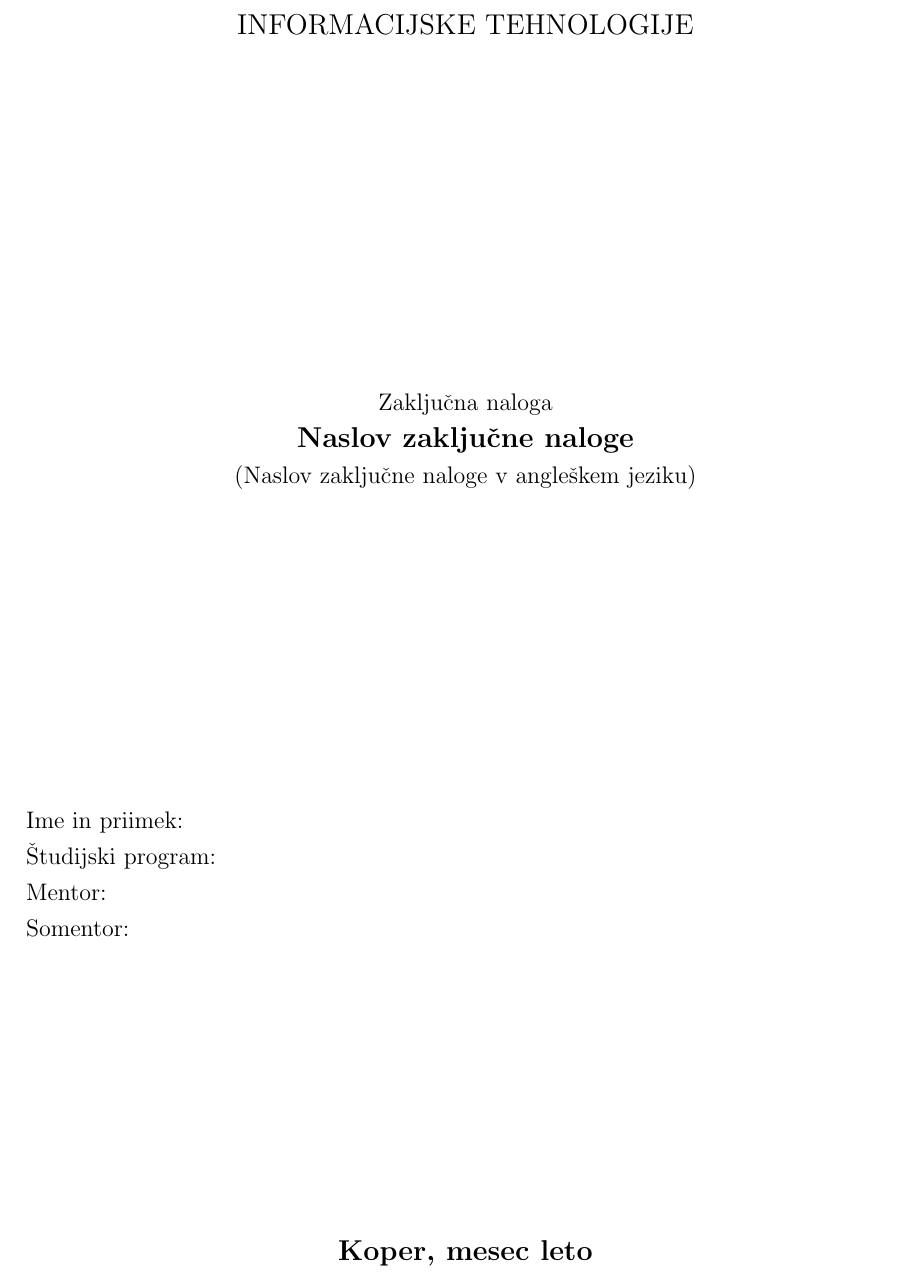
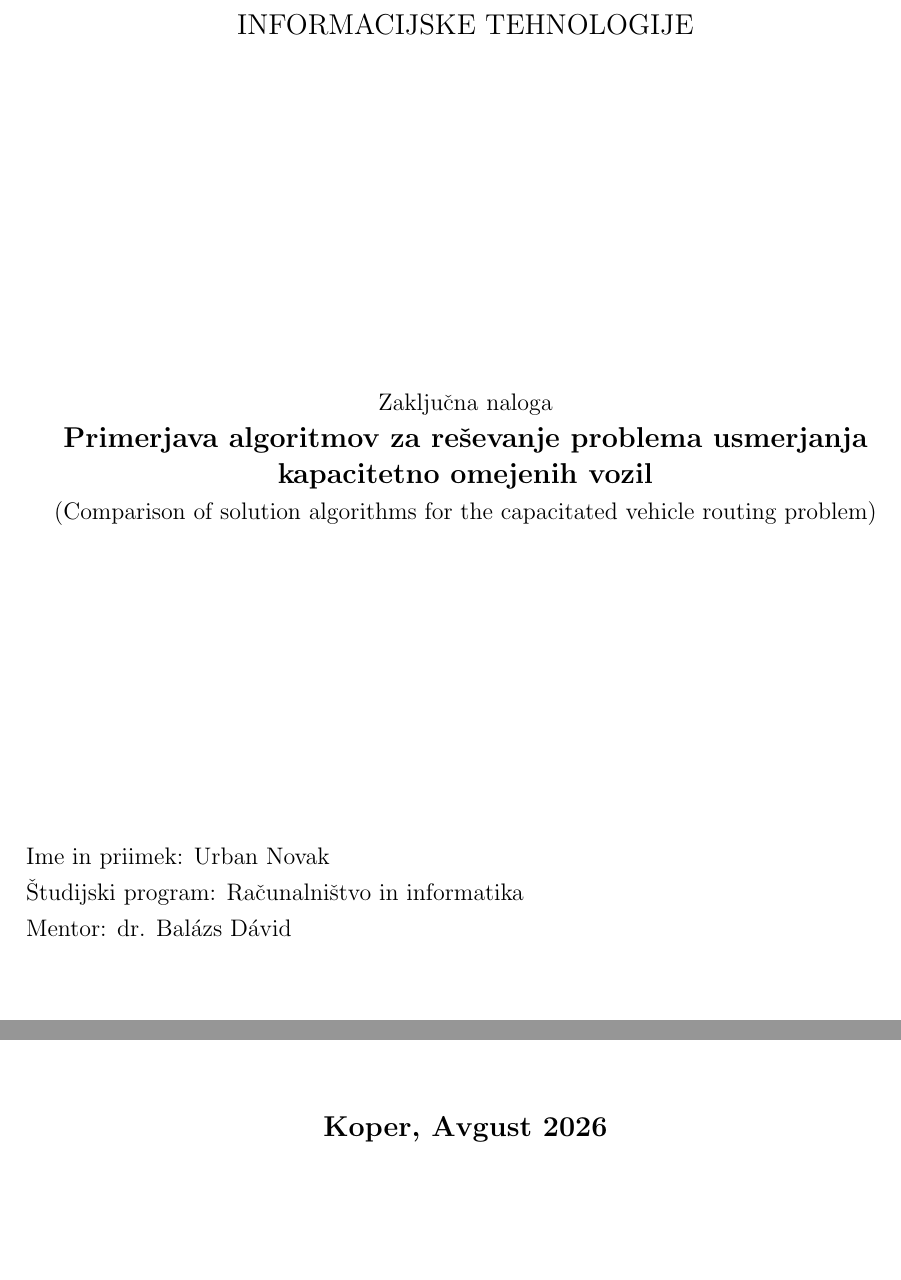
Before and after one commit to UNovak/cooked-squid, a LaTeX thesis (ogrodje_za_zakljucno_nalogo.tex): part of page 1 of 21 before the commit and two parts of page 1 of 21 after it, the two joined at a grey line, cut so that both start at the same text, the shorter picture padded with empty space. Compiled offline with pdfLaTeX.

Commit message:
feat: first page

```diff
--- a/ogrodje_za_zakljucno_nalogo.tex
+++ b/ogrodje_za_zakljucno_nalogo.tex
@@ -5,8 +5,8 @@
 
 \fancyhf{}
 \lhead[]{{\fontsize{9.3}{12}\selectfont
-Priimek I. Naslov zaključne naloge.\\
-\noindent Univerza na Primorskem, Fakulteta za matematiko, naravoslovje in informacijske tehnologije, leto}}
+Novak U. Primerjava algoritmov za reševanje problema usmerjanja kapacitetno omejenih vozil.\\
+\noindent Univerza na Primorskem, Fakulteta za matematiko, naravoslovje in informacijske tehnologije, 2026}}
 \chead[]{\fancyplain{}{}}
 \rhead[]{\fancyplain{\thepage}
 {\thepage}}
@@ -32,31 +32,27 @@ INFORMACIJSKE TEHNOLOGIJE
 \normalsize
 \vspace{6cm}
 Zaključna naloga\\
-\textbf{\large Naslov zaključne naloge}\\
+\textbf{\large Primerjava algoritmov za reševanje problema usmerjanja kapacitetno omejenih vozil}\\
 \normalsize
-(Naslov zaključne naloge v angleškem jeziku)\\
+(Comparison of solution algorithms for the capacitated vehicle routing problem)\\
 \end{center}
 
 \begin{flushleft}
 \vspace{5cm}
-\noindent Ime in priimek:
+\noindent Ime in priimek: Urban Novak
 % v zgornjo vrstico dopišite ime in priimek študenta
 \\
-\noindent Študijski program:
+\noindent Študijski program: Računalništvo in informatika
 % v zgornjo vrstico dopišite ime študijskega programa
 \\
-\noindent Mentor:
+\noindent Mentor: dr. Balázs Dávid
 % v zgornjo vrstico dopišite akademski naziv, ime in priimek mentorja
-\\
-\noindent Somentor:
-% če imate somentorja, v zgornjo vrstico dopišite akademski naziv, ime in priimek somentorja
-% če somentorja nimate, zbrišite zgornjo in spodnjo vrstico
 \\
 \end{flushleft}
 
 \vspace{4cm}
 \begin{center}
-\large \textbf{Koper, mesec leto}
+\large \textbf{Koper, Avgust 2026}
 % dopišite mesec in leto oddaje zaključne naloge
 \end{center}
 \newpage
```
